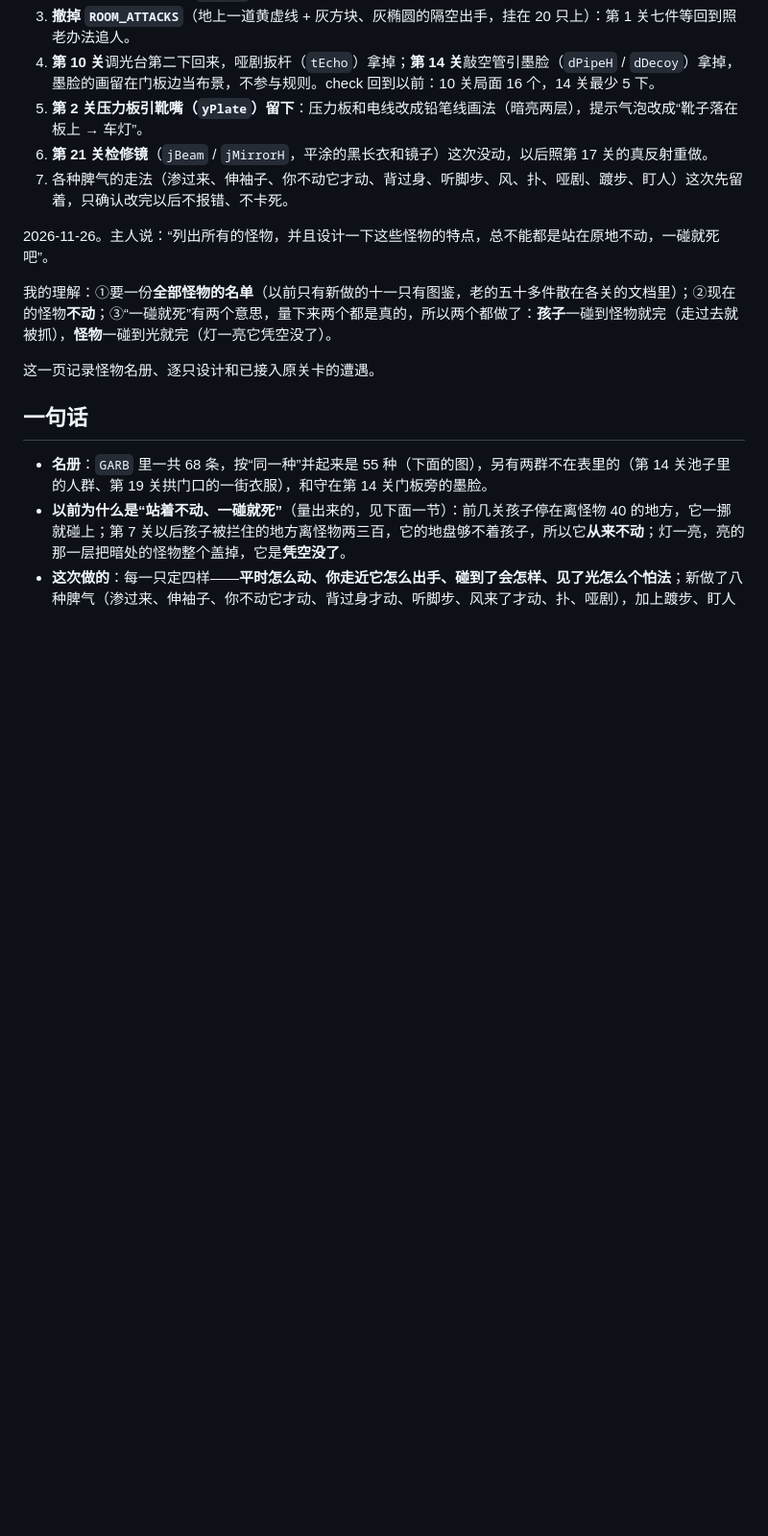
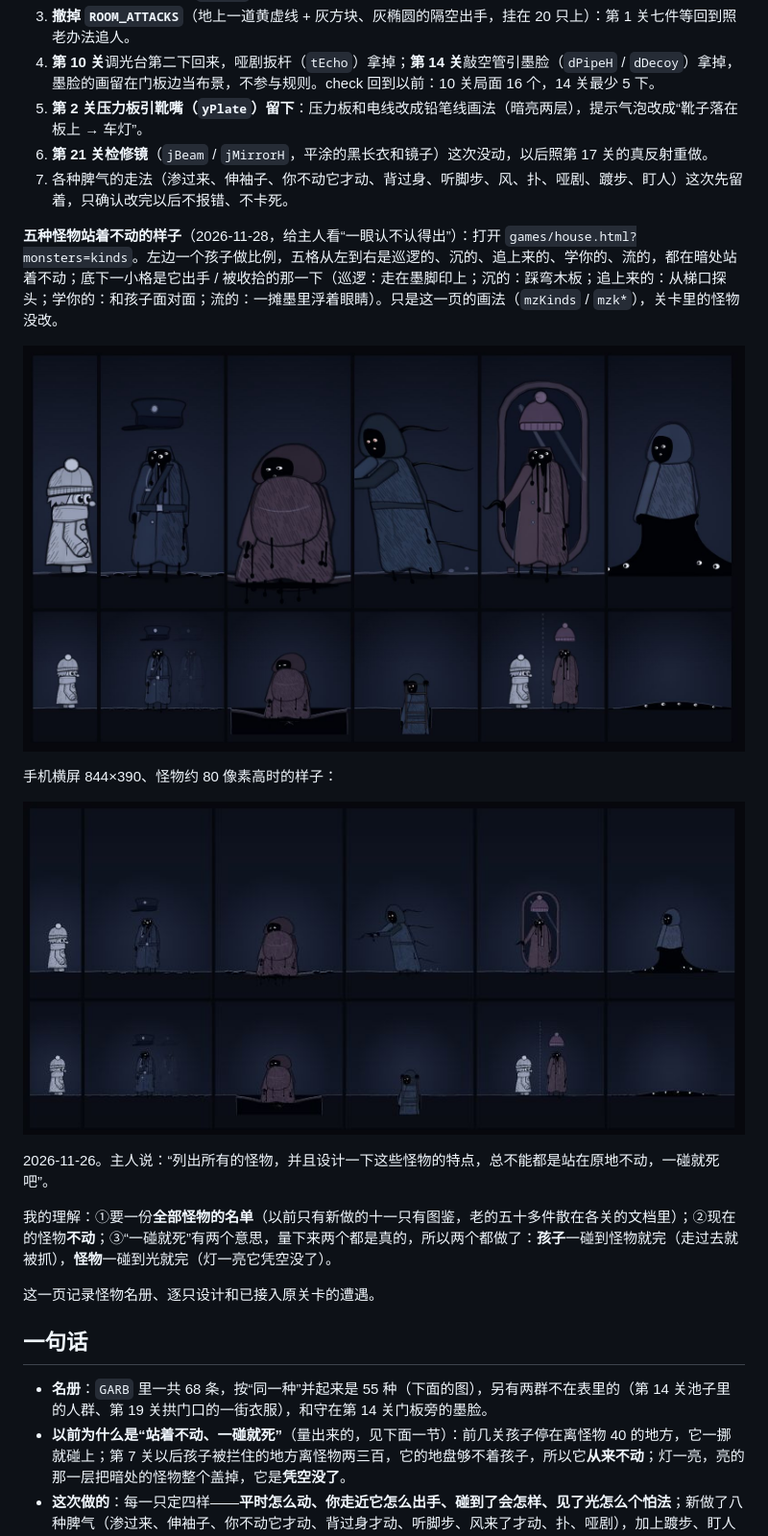
Before and after one commit to wuchen0901/dracaena, a Markdown page: docs/night-monster-roster.md, the part around the change. Shown at 96% size. Rendered like a GitHub page; pictures changed too: docs/images/monsters-kinds-01.jpg (added), docs/images/monsters-kinds-02.jpg (added); blank space fills up the shorter version.

```diff
--- a/docs/night-monster-roster.md
+++ b/docs/night-monster-roster.md
@@ -11,6 +11,14 @@
 5. **第 2 关压力板引靴嘴（`yPlate`）留下**：压力板和电线改成铅笔线画法（暗亮两层），提示气泡改成“靴子落在板上 → 车灯”。
 6. **第 21 关检修镜**（`jBeam` / `jMirrorH`，平涂的黑长衣和镜子）这次没动，以后照第 17 关的真反射重做。
 7. 各种脾气的走法（渗过来、伸袖子、你不动它才动、背过身、听脚步、风、扑、哑剧、踱步、盯人）这次先留着，只确认改完以后不报错、不卡死。
+
+**五种怪物站着不动的样子**（2026-11-28，给主人看“一眼认不认得出”）：打开 `games/house.html?monsters=kinds`。左边一个孩子做比例，五格从左到右是巡逻的、沉的、追上来的、学你的、流的，都在暗处站着不动；底下一小格是它出手 / 被收拾的那一下（巡逻：走在墨脚印上；沉的：踩弯木板；追上来的：从梯口探头；学你的：和孩子面对面；流的：一摊墨里浮着眼睛）。只是这一页的画法（`mzKinds` / `mzk*`），关卡里的怪物没改。
+
+![五种怪物：巡逻的、沉的、追上来的、学你的、流的](images/monsters-kinds-01.jpg)
+
+手机横屏 844×390、怪物约 80 像素高时的样子：
+
+![五种怪物，手机横屏](images/monsters-kinds-02.jpg)
 
 2026-11-26。主人说：“列出所有的怪物，并且设计一下这些怪物的特点，总不能都是站在原地不动，一碰就死吧”。
 
```
Also changed, not shown: 1 other file.
